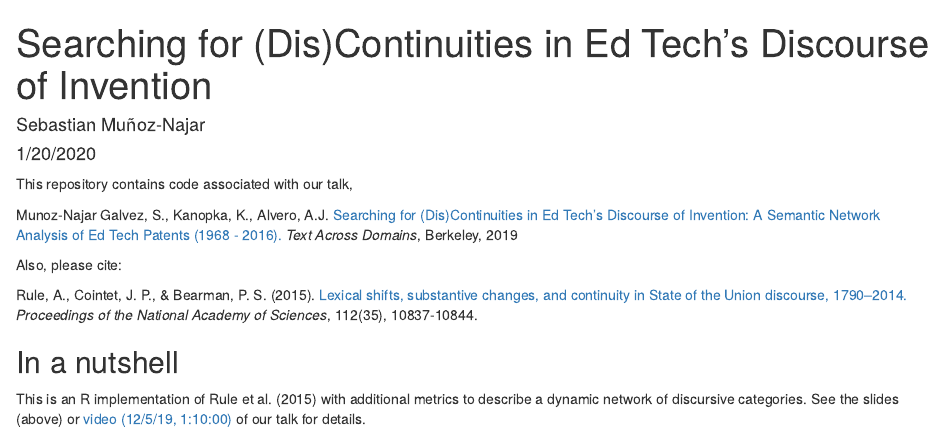
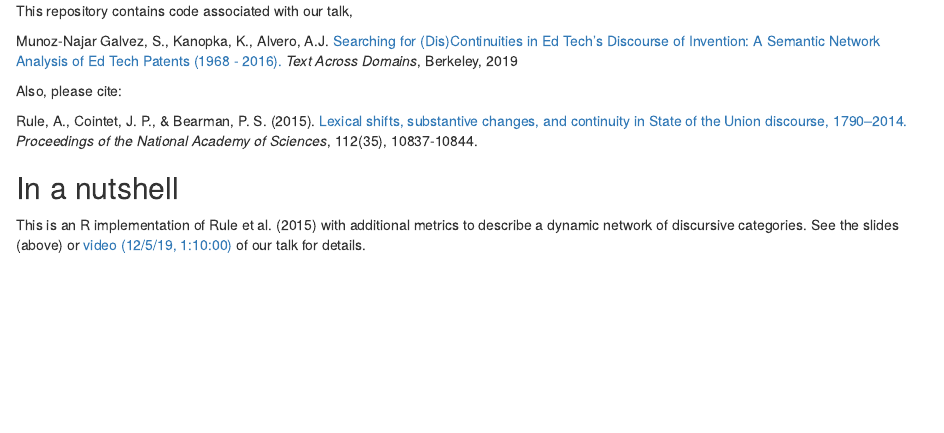
Before and after one commit to sebastianmng/PatentAnalysis, an R Markdown document (README.Rmd): the page in a window 1100 px wide, from its top. Rendered offline with R 4.5, knitr and Pandoc, with nearby package versions.

Commit message:
Update README

````diff
--- a/README.Rmd
+++ b/README.Rmd
@@ -1,14 +1,3 @@
----
-title: "Searching for (Dis)Continuities in Ed Tech’s Discourse of Invention"
-author: "Sebastian Muñoz-Najar"
-date: "1/20/2020"
-output: html_document
----
-
-```{r setup, include=FALSE}
-knitr::opts_chunk$set(echo = TRUE)
-```
-
 This repository contains code associated with our talk,
 
 Munoz-Najar Galvez, S., Kanopka, K., Alvero, A.J. [Searching for (Dis)Continuities in Ed Tech’s Discourse of Invention: A Semantic Network Analysis of Ed Tech Patents (1968 - 2016).](https://docs.google.com/presentation/d/e/2PACX-1vRlSqW4MY3vzd5uF_mZ5B_SY4tqixmvLnZqI_7c696tKPA_dq8-z19rWcq6LI3QaHOABNaU-lsDHY8A/pub?start=false&loop=false&delayms=3000) *Text Across Domains*, Berkeley, 2019
@@ -17,6 +6,7 @@ Also, please cite:
 
 Rule, A., Cointet, J. P., & Bearman, P. S. (2015). [Lexical shifts, substantive changes, and continuity in State of the Union discourse, 1790–2014.](https://www.pnas.org/content/112/35/10837) *Proceedings of the National Academy of Sciences*, 112(35), 10837-10844.
 
-## In a nutshell
+In a nutshell
+-------------
 
-This is an R implementation of Rule et al. (2015) with additional metrics to describe a dynamic network of discursive categories. See the slides (above) or [video (12/5/19, 1:10:00)](https://www.textxd.org/2019/live/ ) of our talk for details.
+This is an R implementation of Rule et al. (2015) with additional metrics to describe a dynamic network of discursive categories. See the slides (above) or [video (12/5/19, 1:10:00)](https://www.textxd.org/2019/live/) of our talk for details.
````
